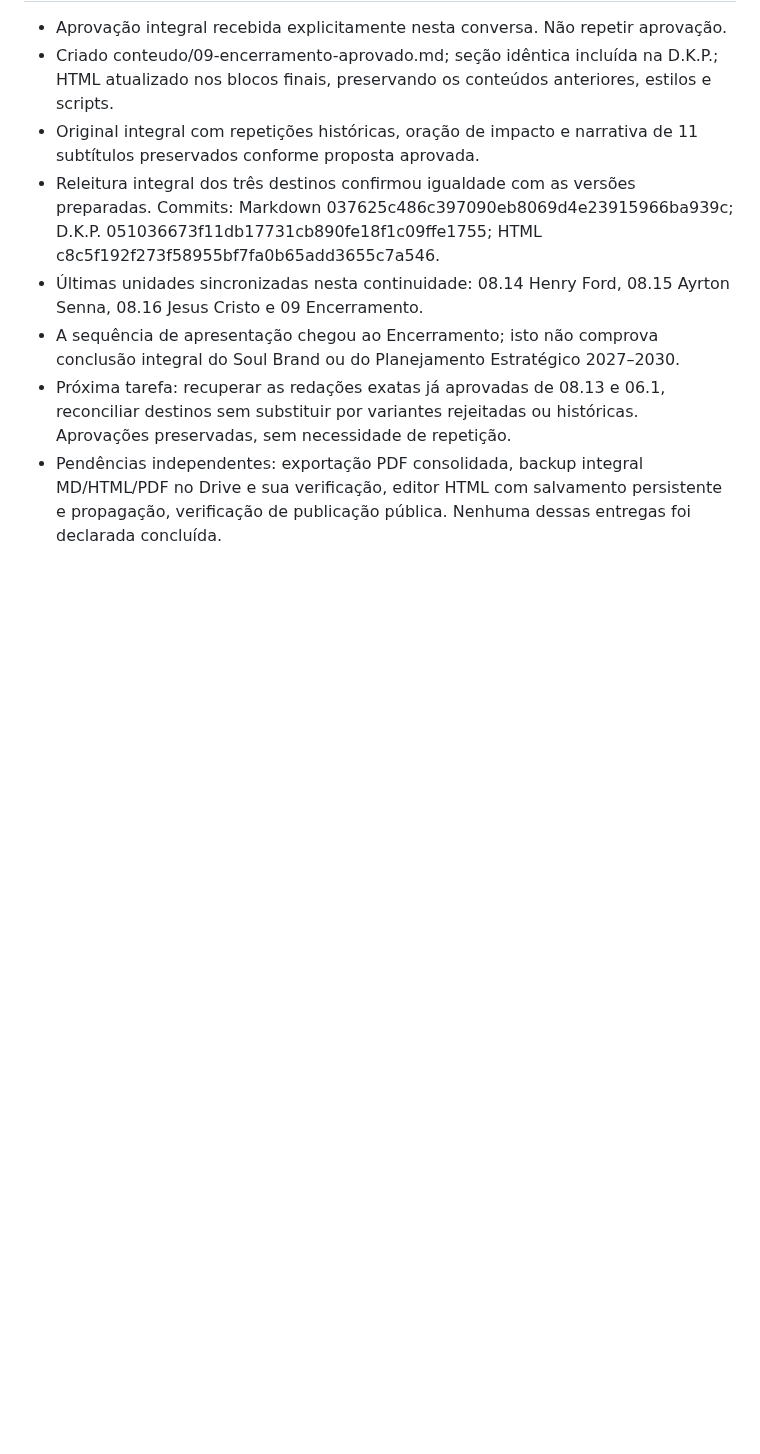
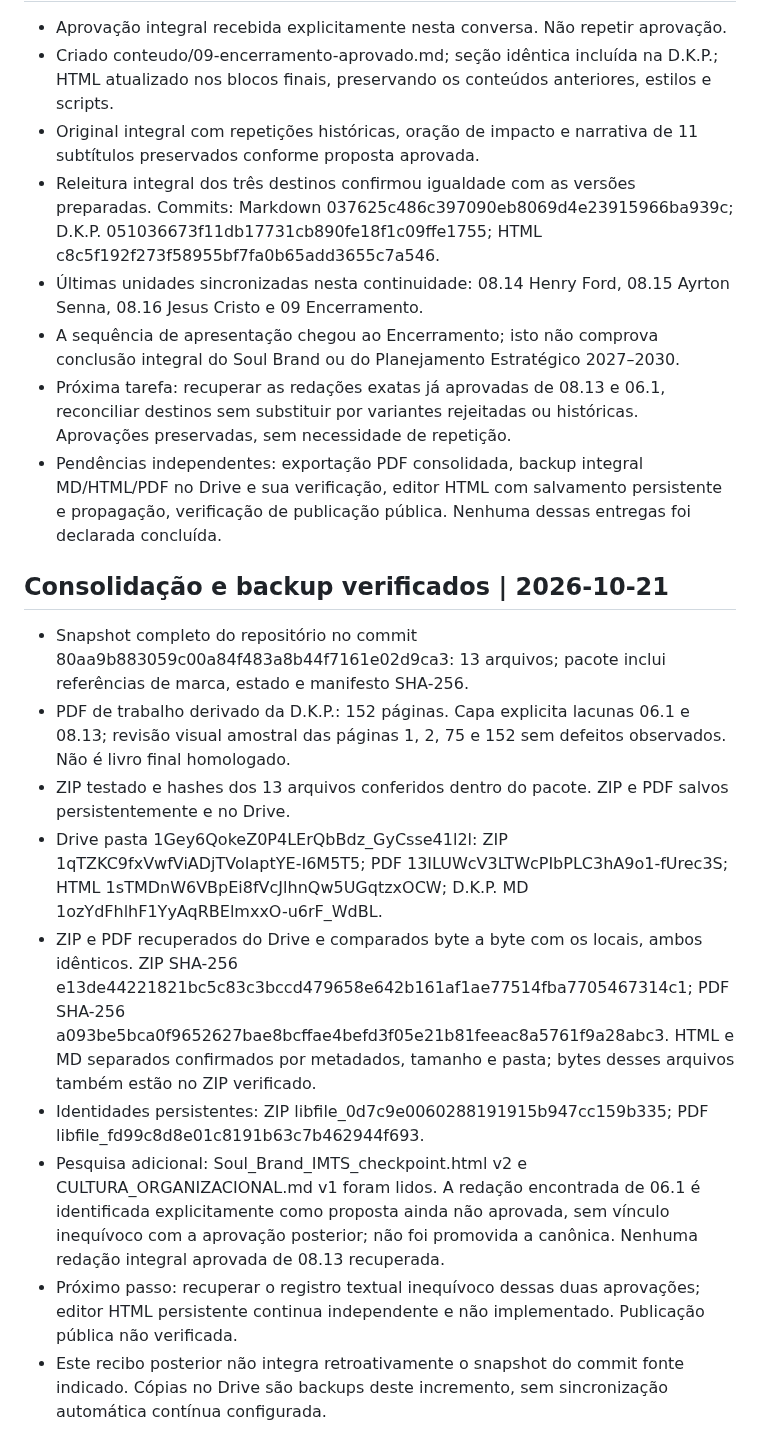
Before and after one commit to sistema-hue/soul-brand-imts, a Markdown page: dkp/CONTINUIDADE_SOUL_BRAND.md, the part around the change. Drawn GitHub-style; blank space fills up the shorter version.

Commit message:
Registra backup Drive recuperado e PDF de trabalho verificados

```diff
--- a/dkp/CONTINUIDADE_SOUL_BRAND.md
+++ b/dkp/CONTINUIDADE_SOUL_BRAND.md
@@ -131,3 +131,15 @@ Este checkpoint posterior prevalece sobre as indicações antigas de "próximo 0
 - A sequência de apresentação chegou ao Encerramento; isto não comprova conclusão integral do Soul Brand ou do Planejamento Estratégico 2027–2030.
 - Próxima tarefa: recuperar as redações exatas já aprovadas de 08.13 e 06.1, reconciliar destinos sem substituir por variantes rejeitadas ou históricas. Aprovações preservadas, sem necessidade de repetição.
 - Pendências independentes: exportação PDF consolidada, backup integral MD/HTML/PDF no Drive e sua verificação, editor HTML com salvamento persistente e propagação, verificação de publicação pública. Nenhuma dessas entregas foi declarada concluída.
+
+
+## Consolidação e backup verificados | 2026-10-21
+- Snapshot completo do repositório no commit 80aa9b883059c00a84f483a8b44f7161e02d9ca3: 13 arquivos; pacote inclui referências de marca, estado e manifesto SHA-256.
+- PDF de trabalho derivado da D.K.P.: 152 páginas. Capa explicita lacunas 06.1 e 08.13; revisão visual amostral das páginas 1, 2, 75 e 152 sem defeitos observados. Não é livro final homologado.
+- ZIP testado e hashes dos 13 arquivos conferidos dentro do pacote. ZIP e PDF salvos persistentemente e no Drive.
+- Drive pasta 1Gey6QokeZ0P4LErQbBdz_GyCsse41l2l: ZIP 1qTZKC9fxVwfViADjTVoIaptYE-I6M5T5; PDF 13ILUWcV3LTWcPIbPLC3hA9o1-fUrec3S; HTML 1sTMDnW6VBpEi8fVcJlhnQw5UGqtzxOCW; D.K.P. MD 1ozYdFhlhF1YyAqRBElmxxO-u6rF_WdBL.
+- ZIP e PDF recuperados do Drive e comparados byte a byte com os locais, ambos idênticos. ZIP SHA-256 e13de44221821bc5c83c3bccd479658e642b161af1ae77514fba7705467314c1; PDF SHA-256 a093be5bca0f9652627bae8bcffae4befd3f05e21b81feeac8a5761f9a28abc3. HTML e MD separados confirmados por metadados, tamanho e pasta; bytes desses arquivos também estão no ZIP verificado.
+- Identidades persistentes: ZIP libfile_0d7c9e0060288191915b947cc159b335; PDF libfile_fd99c8d8e01c8191b63c7b462944f693.
+- Pesquisa adicional: Soul_Brand_IMTS_checkpoint.html v2 e CULTURA_ORGANIZACIONAL.md v1 foram lidos. A redação encontrada de 06.1 é identificada explicitamente como proposta ainda não aprovada, sem vínculo inequívoco com a aprovação posterior; não foi promovida a canônica. Nenhuma redação integral aprovada de 08.13 recuperada.
+- Próximo passo: recuperar o registro textual inequívoco dessas duas aprovações; editor HTML persistente continua independente e não implementado. Publicação pública não verificada.
+- Este recibo posterior não integra retroativamente o snapshot do commit fonte indicado. Cópias no Drive são backups deste incremento, sem sincronização automática contínua configurada.
```
